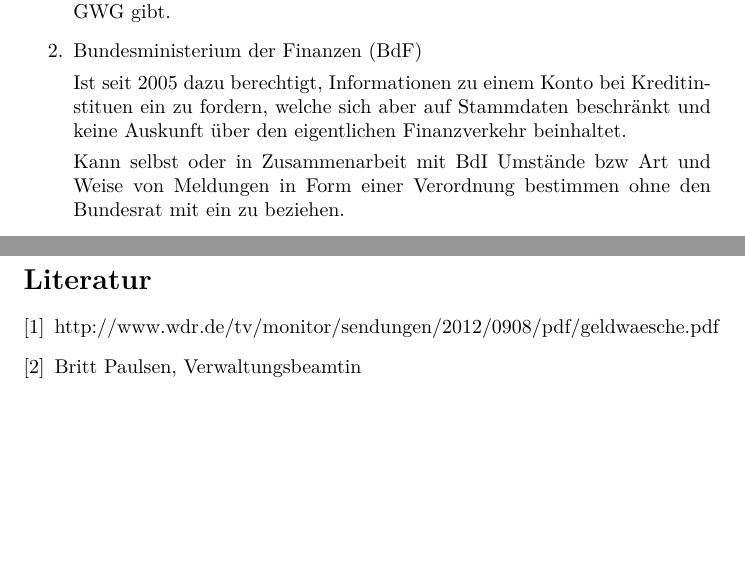
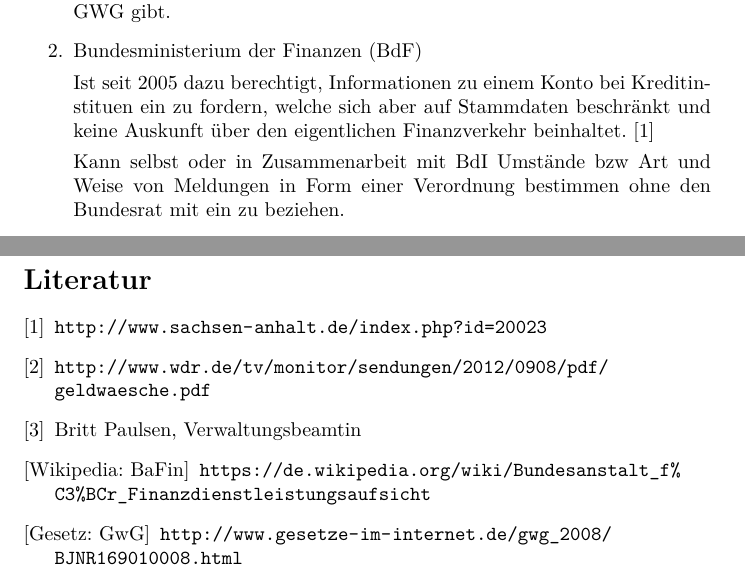
Before and after one commit to BlurryRoots/BW1, a LaTeX document (blurryroots/documentation/documentation.tex): two parts of pages 7 and 11 of 11, joined at a grey line, cut so that both start at the same text, the shorter picture padded with empty space. Compiled offline with pdfLaTeX.

Commit message:
changed: quellen

```diff
--- a/blurryroots/documentation/documentation.tex
+++ b/blurryroots/documentation/documentation.tex
@@ -7,6 +7,7 @@
 \usepackage{lmodern} %Type1-Schriftart für nicht-englische Texte
 \usepackage{graphicx} %%Zum Laden von Grafiken
 \usepackage{color} %für Farbmakierungen während der bearbeitung
+\usepackage{url}
 
 \begin{document}
 
@@ -178,7 +179,7 @@
 
                 \item Bundesministerium der Finanzen (BdF)
 
-                    Ist seit 2005 dazu berechtigt, Informationen zu einem Konto bei Kreditinstituen ein zu fordern, welche sich aber auf Stammdaten beschränkt und keine Auskunft über den eigentlichen Finanzverkehr beinhaltet.
+                    Ist seit 2005 dazu berechtigt, Informationen zu einem Konto bei Kreditinstituen ein zu fordern, welche sich aber auf Stammdaten beschränkt und keine Auskunft über den eigentlichen Finanzverkehr beinhaltet. \cite{Tätigkeitsbericht}
 
                     Kann selbst oder in Zusammenarbeit mit BdI Umstände bzw Art und Weise von Meldungen in Form einer Verordnung bestimmen ohne den Bundesrat mit ein zu beziehen.
 
@@ -300,8 +301,15 @@
 
     \begin{thebibliography}{9}
 
-        \bibitem [1] {EUZeugs} http://www.wdr.de/tv/monitor/sendungen/2012/0908/pdf/geldwaesche.pdf
-        \bibitem [2] {Beatmin} Britt Paulsen, Verwaltungsbeamtin
+        \bibitem [1] {Tätigkeitsbericht} \url{http://www.sachsen-anhalt.de/index.php?id=20023}
+
+        \bibitem [2] {EUZeugs} \url{http://www.wdr.de/tv/monitor/sendungen/2012/0908/pdf/geldwaesche.pdf}
+
+        \bibitem [3] {Beatmin} Britt Paulsen, Verwaltungsbeamtin
+
+        \bibitem [Wikipedia: BaFin] {bafin} \url{https://de.wikipedia.org/wiki/Bundesanstalt_f%C3%BCr_Finanzdienstleistungsaufsicht}
+
+        \bibitem [Gesetz: GwG] {GwG} \url{http://www.gesetze-im-internet.de/gwg_2008/BJNR169010008.html}
 
     \end{thebibliography}
 
```
